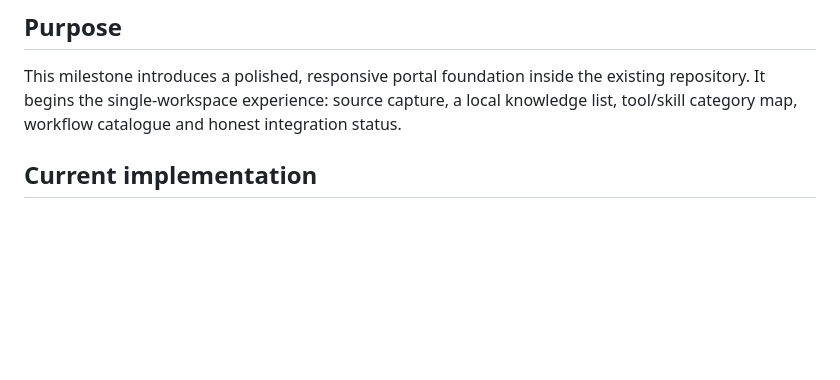
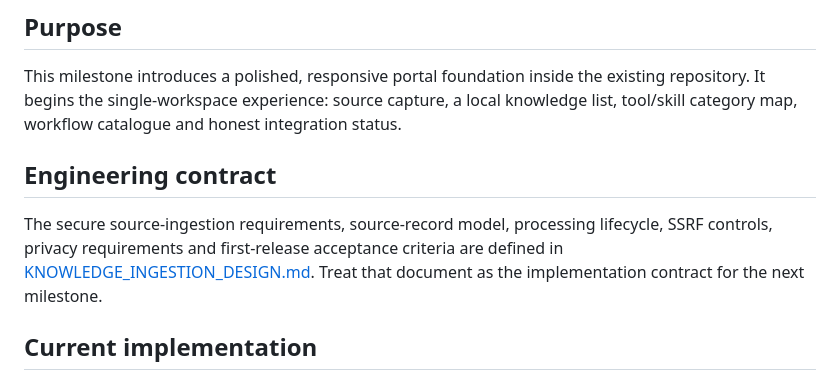
Before and after one commit to sianyamabuumba-star/oai-buumba, a Markdown page: docs/INTELLIGENCE_PORTAL_MVP.md, the part around the change. Drawn GitHub-style; blank space fills up the shorter version.

Commit message:
docs: link portal MVP to ingestion engineering contract

```diff
--- a/docs/INTELLIGENCE_PORTAL_MVP.md
+++ b/docs/INTELLIGENCE_PORTAL_MVP.md
@@ -2,6 +2,10 @@
 
 ## Purpose
 This milestone introduces a polished, responsive portal foundation inside the existing repository. It begins the single-workspace experience: source capture, a local knowledge list, tool/skill category map, workflow catalogue and honest integration status.
+
+## Engineering contract
+
+The secure source-ingestion requirements, source-record model, processing lifecycle, SSRF controls, privacy requirements and first-release acceptance criteria are defined in [KNOWLEDGE_INGESTION_DESIGN.md](KNOWLEDGE_INGESTION_DESIGN.md). Treat that document as the implementation contract for the next milestone.
 
 ## Current implementation
 - `portal/index.html` is a self-contained static interface with no third-party runtime dependencies.
```
